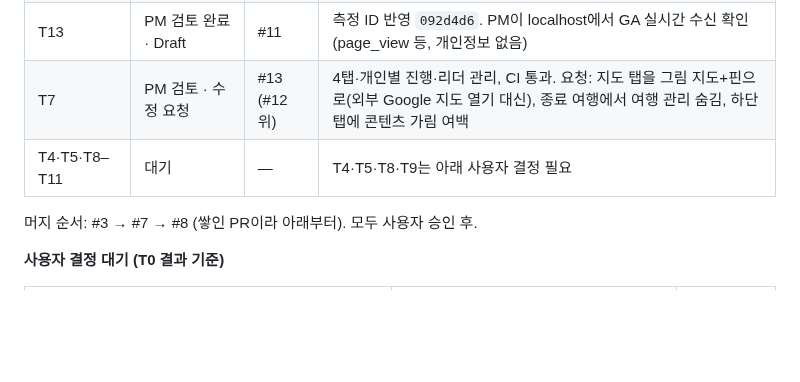
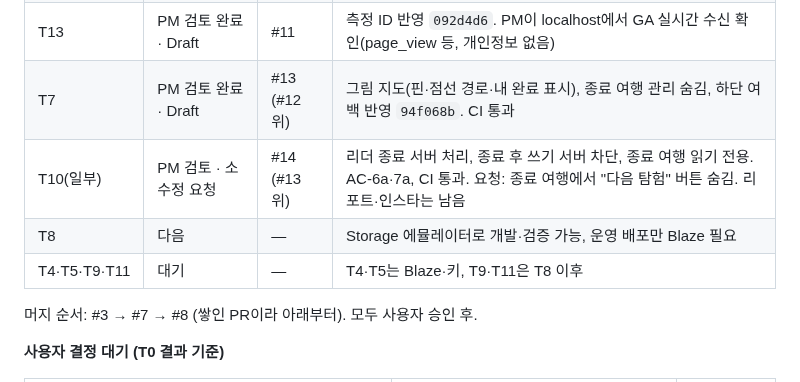
Before and after one commit to stynerk/OurAdventure, a Markdown page: docs/MVP_TICKETS.md, the part around one of its changes. Drawn GitHub-style; blank space fills up the shorter version.

Commit message:
docs: PM check 01:02 status
Co-Authored-By: Claude Opus 5.5 <noreply@anthropic.com>

```diff
--- a/docs/MVP_TICKETS.md
+++ b/docs/MVP_TICKETS.md
@@ -60,8 +60,10 @@ GPS 인증 · 계정 연결(익명 → Google) · 식사·휴식 포함 일정
 | T3 | PM 검토 완료 · Draft | #8 (#7 위) | 빈 새 여행·종료 여행 재진입·중복 방지. AC-1b, 1c, 2e, 7b. 헤더 겹침 수정 `351637d`(320·390px 확인), CI 통과 |
 | T6 | PM 검토 완료 · Draft | #12 (#8 위) | 초대 링크(토큰 해시 저장·재발급)·별칭 참여·정원 10명 트랜잭션. AC-3a, 3b, 3c 통과, CI 통과. 잘못된 링크 화면에 그룹 정보 없음 확인 |
 | T13 | PM 검토 완료 · Draft | #11 | 측정 ID 반영 `092d4d6`. PM이 localhost에서 GA 실시간 수신 확인(page_view 등, 개인정보 없음) |
-| T7 | PM 검토 · 수정 요청 | #13 (#12 위) | 4탭·개인별 진행·리더 관리, CI 통과. 요청: 지도 탭을 그림 지도+핀으로(외부 Google 지도 열기 대신), 종료 여행에서 여행 관리 숨김, 하단 탭에 콘텐츠 가림 여백 |
-| T4·T5·T8–T11 | 대기 | — | T4·T5·T8·T9는 아래 사용자 결정 필요 |
+| T7 | PM 검토 완료 · Draft | #13 (#12 위) | 그림 지도(핀·점선 경로·내 완료 표시), 종료 여행 관리 숨김, 하단 여백 반영 `94f068b`. CI 통과 |
+| T10(일부) | PM 검토 · 소수정 요청 | #14 (#13 위) | 리더 종료 서버 처리, 종료 후 쓰기 서버 차단, 종료 여행 읽기 전용. AC-6a·7a, CI 통과. 요청: 종료 여행에서 "다음 탐험" 버튼 숨김. 리포트·인스타는 남음 |
+| T8 | 다음 | — | Storage 에뮬레이터로 개발·검증 가능, 운영 배포만 Blaze 필요 |
+| T4·T5·T9·T11 | 대기 | — | T4·T5는 Blaze·키, T9·T11은 T8 이후 |
 
 머지 순서: #3 → #7 → #8 (쌓인 PR이라 아래부터). 모두 사용자 승인 후.
 
```
Also changed, not shown: other parts of docs/MVP_TICKETS.md (+1 -1 lines).
